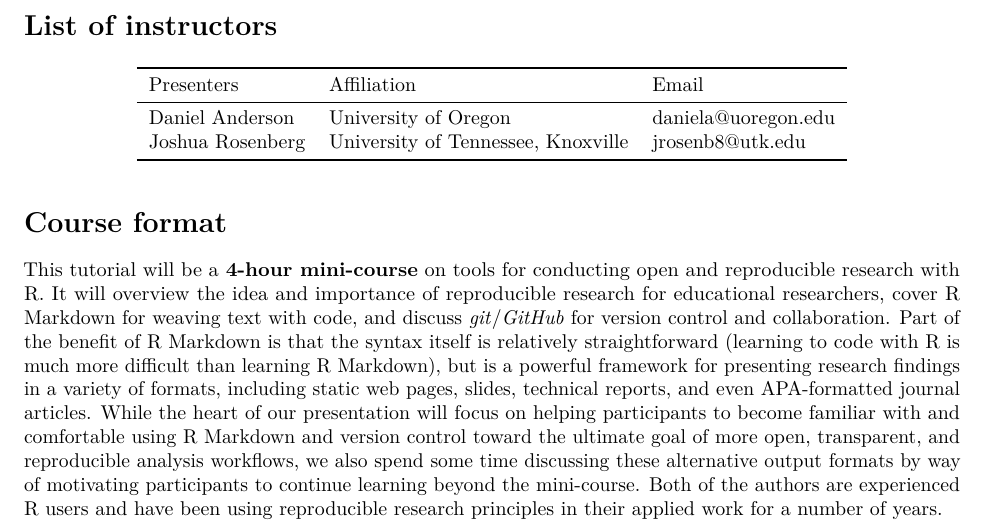
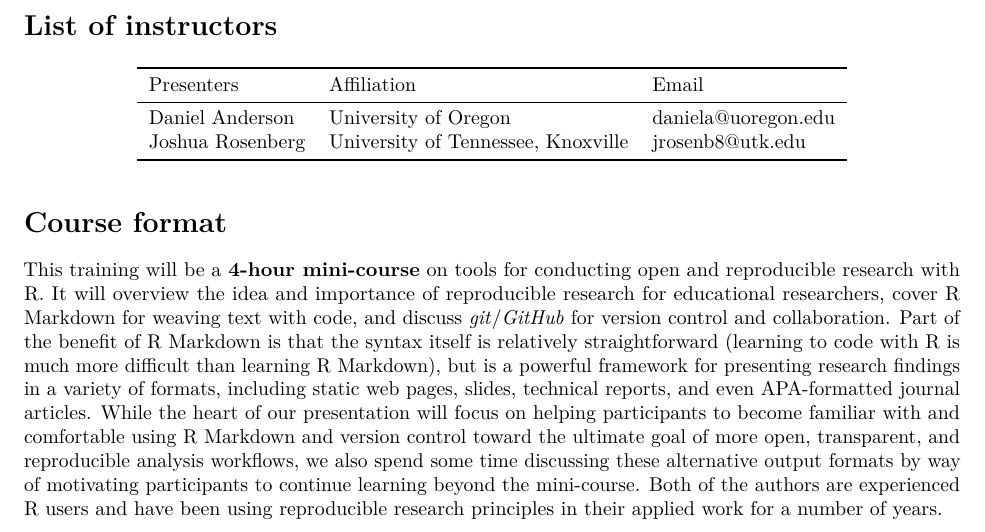
Before and after one commit to ResearchTransparency/rr_aera19, an R Markdown document (II_faculty-format.Rmd): part of the page, cut so that both start at the same text. Rendered offline with R 4.5, knitr and Pandoc, then LaTeX, with nearby package versions.

Commit message:
remove comments/notes

```diff
--- a/II_faculty-format.Rmd
+++ b/II_faculty-format.Rmd
@@ -32,7 +26,7 @@ data.frame(Presenters = c("Daniel Anderson", "Joshua Rosenberg"),
 
 # Course format
 
-This tutorial will be a **4-hour mini-course** on tools for conducting open
+This training will be a **4-hour mini-course** on tools for conducting open
 and reproducible research with R. It will overview the idea and importance
 of reproducible research for educational researchers, cover R Markdown for
 weaving text with code, and discuss *git*/*GitHub* for version control and
```
Also changed, not shown: II_faculty-format.Rmd (6 more changed lines).
